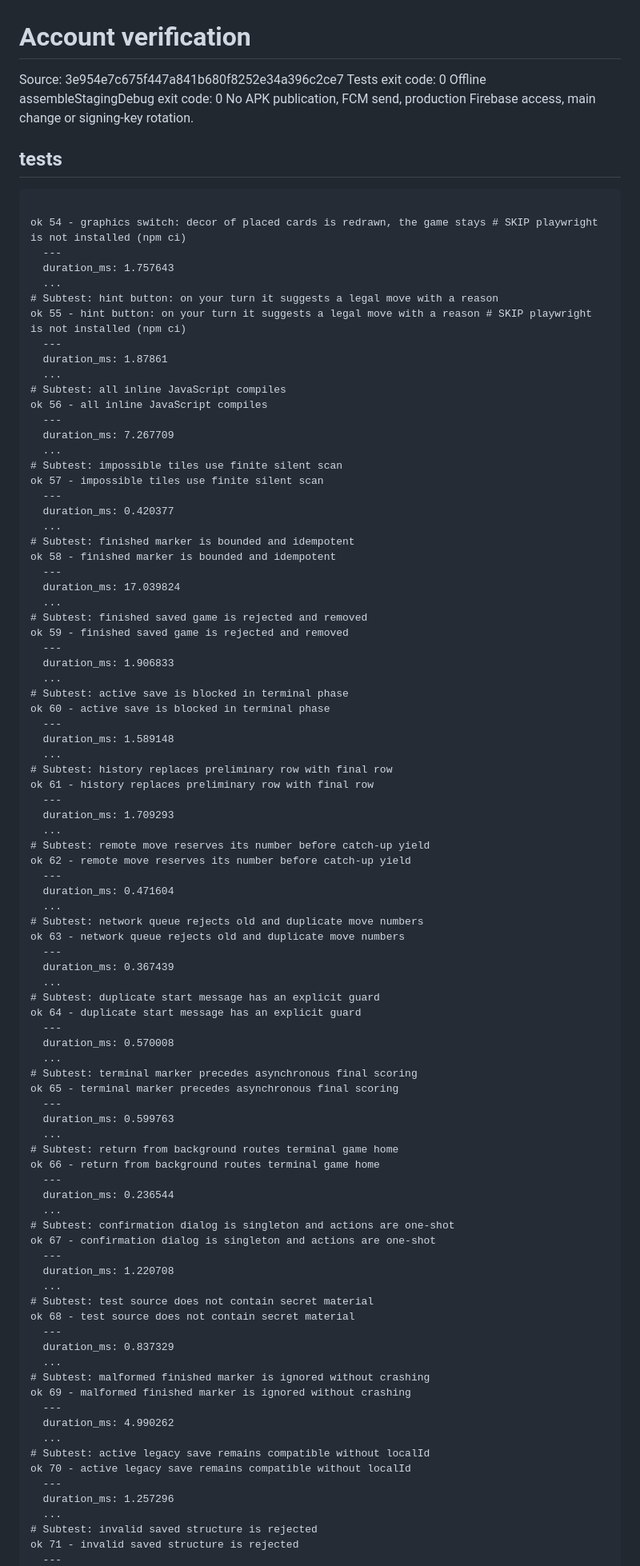
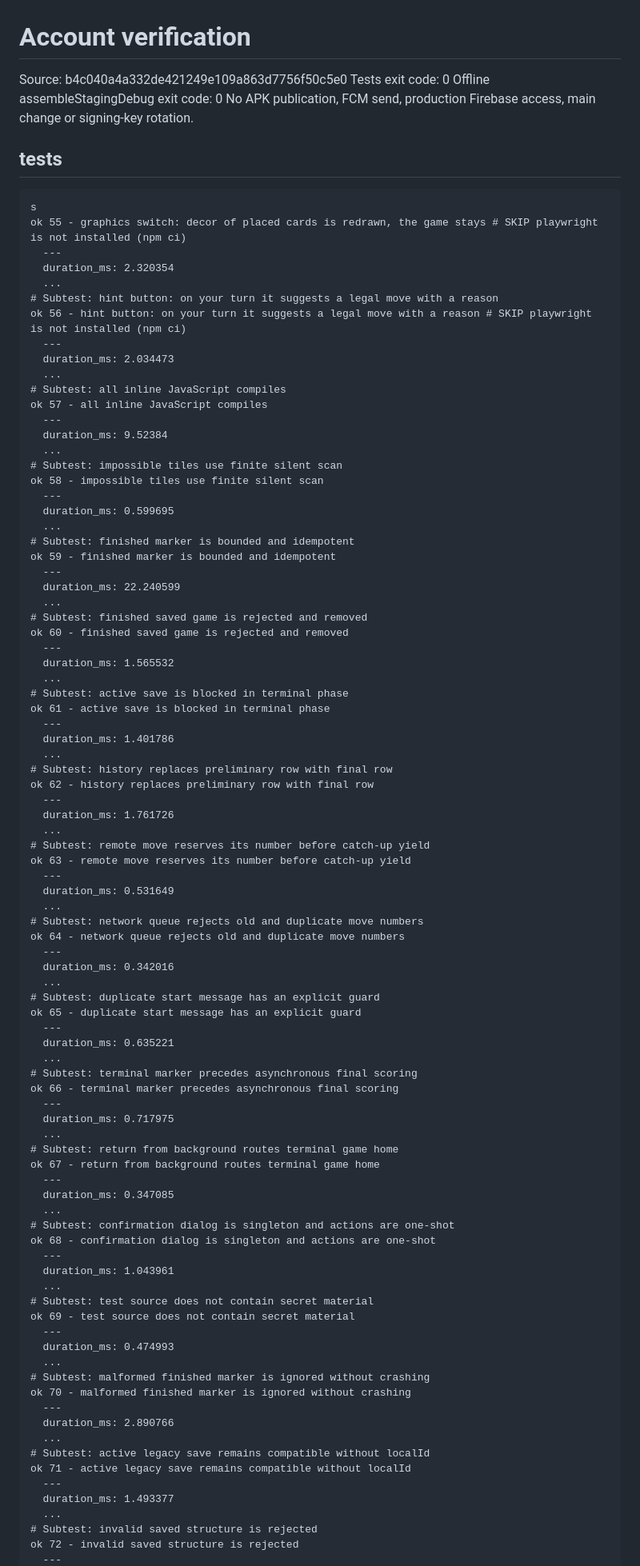
Before and after one commit to crownfall90-dot/play, a Markdown page: docs/development/account-verification.md, the part around one of its changes. Shown at 80% size. Drawn GitHub-style.

````diff
--- a/docs/development/account-verification.md
+++ b/docs/development/account-verification.md
@@ -1,95 +1,95 @@
 # Account verification
-Source: 3e954e7c675f447a841b680f8252e34a396c2ce7
+Source: b4c040a4a332de421249e109a863d7756f50c5e0
 Tests exit code: 0
 Offline assembleStagingDebug exit code: 0
 No APK publication, FCM send, production Firebase access, main change or signing-key rotation.
 ## tests
 ```text
-
-ok 54 - graphics switch: decor of placed cards is redrawn, the game stays # SKIP playwright is not installed (npm ci)
+s
+ok 55 - graphics switch: decor of placed cards is redrawn, the game stays # SKIP playwright is not installed (npm ci)
   ---
-  duration_ms: 1.757643
+  duration_ms: 2.320354
   ...
 # Subtest: hint button: on your turn it suggests a legal move with a reason
-ok 55 - hint button: on your turn it suggests a legal move with a reason # SKIP playwright is not installed (npm ci)
+ok 56 - hint button: on your turn it suggests a legal move with a reason # SKIP playwright is not installed (npm ci)
   ---
-  duration_ms: 1.87861
+  duration_ms: 2.034473
   ...
 # Subtest: all inline JavaScript compiles
-ok 56 - all inline JavaScript compiles
+ok 57 - all inline JavaScript compiles
   ---
-  duration_ms: 7.267709
+  duration_ms: 9.52384
   ...
 # Subtest: impossible tiles use finite silent scan
-ok 57 - impossible tiles use finite silent scan
+ok 58 - impossible tiles use finite silent scan
   ---
-  duration_ms: 0.420377
+  duration_ms: 0.599695
   ...
 # Subtest: finished marker is bounded and idempotent
-ok 58 - finished marker is bounded and idempotent
+ok 59 - finished marker is bounded and idempotent
   ---
-  duration_ms: 17.039824
+  duration_ms: 22.240599
   ...
 # Subtest: finished saved game is rejected and removed
-ok 59 - finished saved game is rejected and removed
+ok 60 - finished saved game is rejected and removed
   ---
-  duration_ms: 1.906833
+  duration_ms: 1.565532
   ...
 # Subtest: active save is blocked in terminal phase
-ok 60 - active save is blocked in terminal phase
+ok 61 - active save is blocked in terminal phase
   ---
-  duration_ms: 1.589148
+  duration_ms: 1.401786
   ...
 # Subtest: history replaces preliminary row with final row
-ok 61 - history replaces preliminary row with final row
+ok 62 - history replaces preliminary row with final row
   ---
-  duration_ms: 1.709293
+  duration_ms: 1.761726
   ...
 # Subtest: remote move reserves its number before catch-up yield
-ok 62 - remote move reserves its number before catch-up yield
+ok 63 - remote move reserves its number before catch-up yield
   ---
-  duration_ms: 0.471604
+  duration_ms: 0.531649
   ...
 # Subtest: network queue rejects old and duplicate move numbers
-ok 63 - network queue rejects old and duplicate move numbers
+ok 64 - network queue rejects old and duplicate move numbers
   ---
-  duration_ms: 0.367439
+  duration_ms: 0.342016
   ...
 # Subtest: duplicate start message has an explicit guard
-ok 64 - duplicate start message has an explicit guard
+ok 65 - duplicate start message has an explicit guard
   ---
-  duration_ms: 0.570008
+  duration_ms: 0.635221
   ...
 # Subtest: terminal marker precedes asynchronous final scoring
-ok 65 - terminal marker precedes asynchronous final scoring
+ok 66 - terminal marker precedes asynchronous final scoring
   ---
-  duration_ms: 0.599763
+  duration_ms: 0.717975
   ...
 # Subtest: return from background routes terminal game home
-ok 66 - return from background routes terminal game home
+ok 67 - return from background routes terminal game home
   ---
-  duration_ms: 0.236544
+  duration_ms: 0.347085
   ...
 # Subtest: confirmation dialog is singleton and actions are one-shot
-ok 67 - confirmation dialog is singleton and actions are one-shot
+ok 68 - confirmation dialog is singleton and actions are one-shot
   ---
-  duration_ms: 1.220708
+  duration_ms: 1.043961
   ...
 # Subtest: test source does not contain secret material
-ok 68 - test source does not contain secret material
+ok 69 - test source does not contain secret material
   ---
-  duration_ms: 0.837329
+  duration_ms: 0.474993
   ...
 # Subtest: malformed finished marker is ignored without crashing
-ok 69 - malformed finished marker is ignored without crashing
+ok 70 - malformed finished marker is ignored without crashing
   ---
-  duration_ms: 4.990262
+  duration_ms: 2.890766
   ...
 # Subtest: active legacy save remains compatible without localId
-ok 70 - active legacy save remains compatible without localId
+ok 71 - active legacy save remains compatible without localId
   ---
-  duration_ms: 1.257296
+  duration_ms: 1.493377
   ...
 # Subtest: invalid saved structure is rejected
-ok 71 - invalid saved structure is rejected
+ok 72 - invalid saved structure is rejected
   ---
````
Also changed, not shown: other parts of docs/development/account-verification.md (+40 -40 lines).
